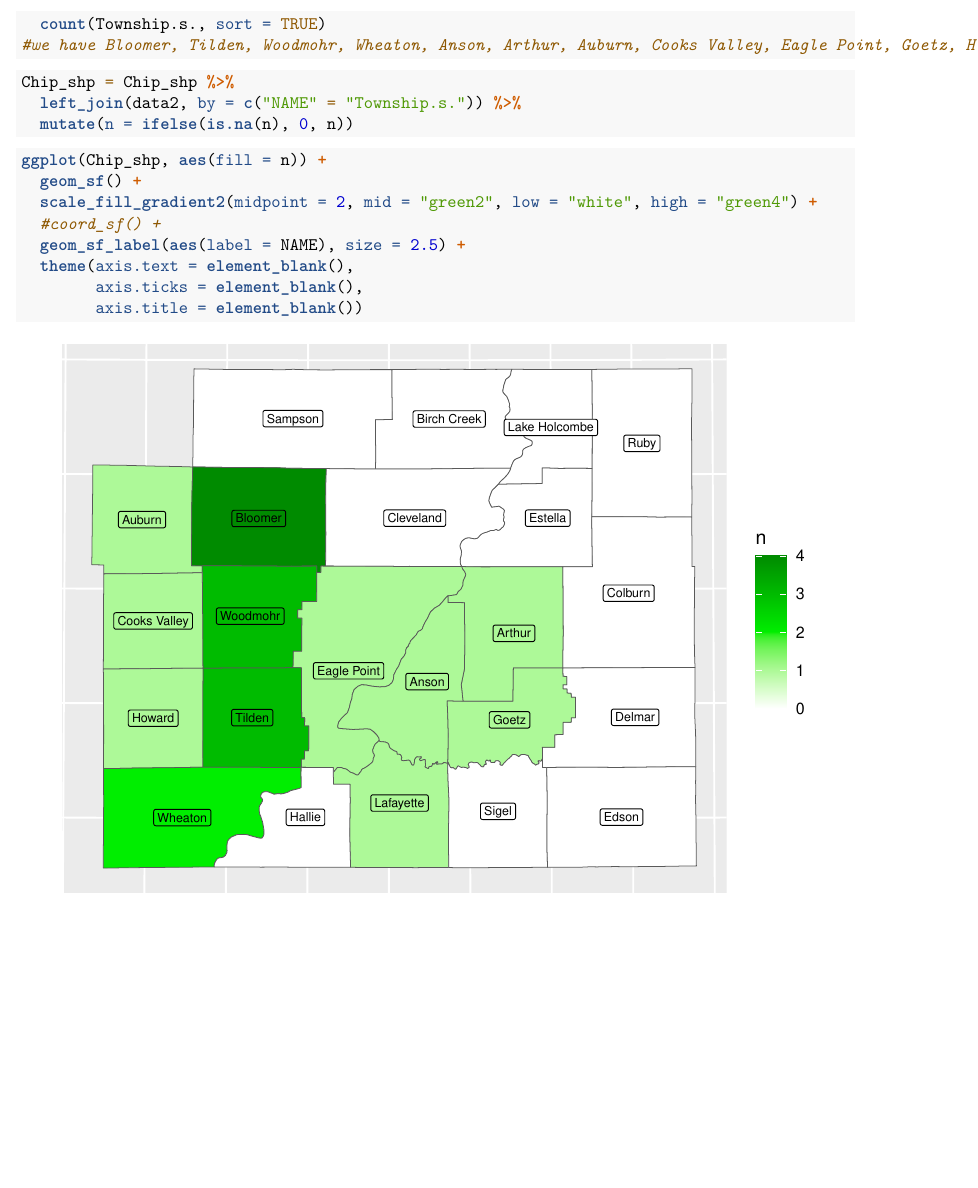
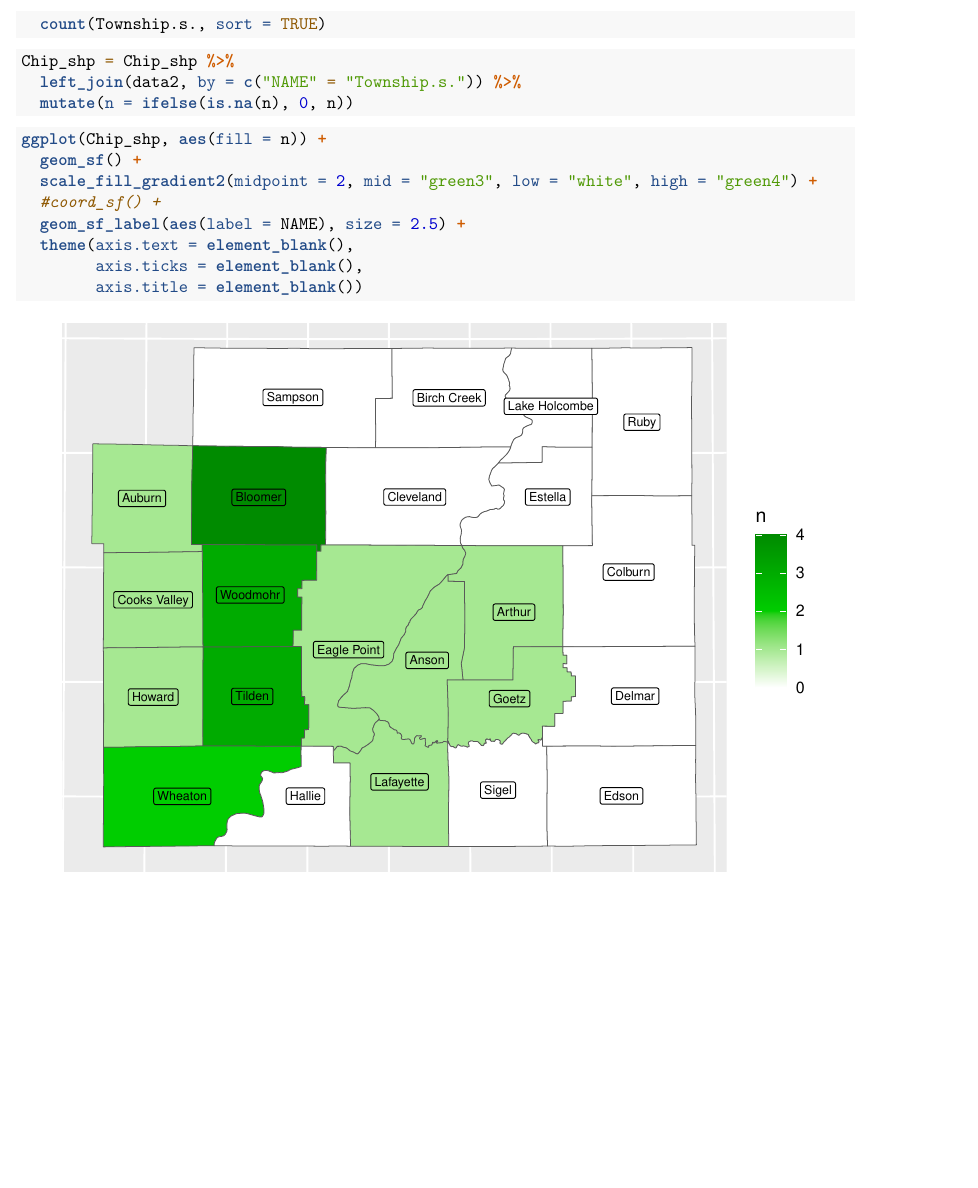
Before and after one commit to kgrint/Chippewa-County-Cover-Crop-Survey, an R Markdown document (Chippewa Township Map.Rmd): part of page 3 of 3, cut so that both start at the same text. Rendered offline with R 4.5, knitr and Pandoc, then LaTeX, with nearby package versions.

Commit message:
minor alterations

````diff
--- a/Chippewa Township Map.Rmd
+++ b/Chippewa Township Map.Rmd
@@ -64,7 +64,6 @@ data1 = read.csv(file="2022 Cover Crop Survey_test1.csv")
 ```{r}
 data2 = data1 %>%
   count(Township.s., sort = TRUE)
-#we have Bloomer, Tilden, Woodmohr, Wheaton, Anson, Arthur, Auburn, Cooks Valley, Eagle Point, Goetz, Howard, and Lafayette
 ```
 
 ```{r}
@@ -76,7 +75,7 @@ Chip_shp = Chip_shp %>%
 ```{r}
 ggplot(Chip_shp, aes(fill = n)) +
   geom_sf() +
-  scale_fill_gradient2(midpoint = 2, mid = "green2", low = "white", high = "green4") +
+  scale_fill_gradient2(midpoint = 2, mid = "green3", low = "white", high = "green4") +
   #coord_sf() +
   geom_sf_label(aes(label = NAME), size = 2.5) +
   theme(axis.text = element_blank(),
````
